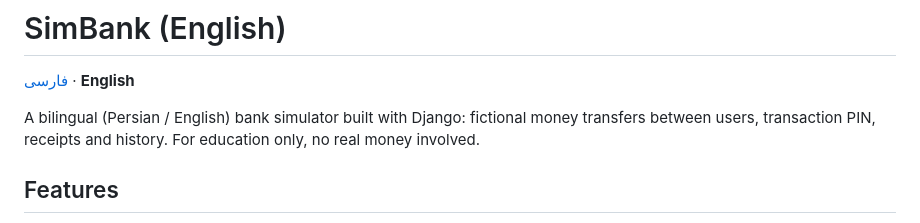
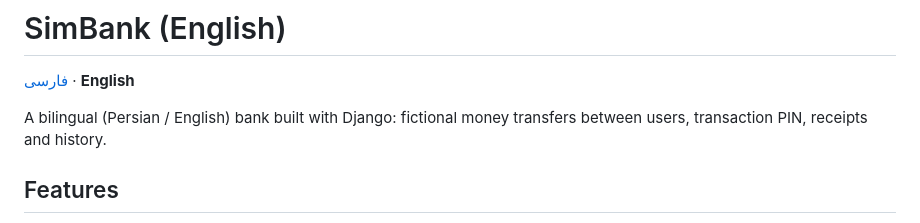
Before and after one commit to matinsaeedipy/REALBANK, a Markdown page: README.md, the part around the change. Drawn GitHub-style.

```diff
--- a/README.md
+++ b/README.md
@@ -74,7 +74,7 @@ MIT
 
 [فارسی](#simbank--سیم‌بانک) · **English**
 
-A bilingual (Persian / English) bank simulator built with Django: fictional money transfers between users, transaction PIN, receipts and history. For education only, no real money involved.
+A bilingual (Persian / English) bank  built with Django: fictional money transfers between users, transaction PIN, receipts and history.
 
 ## Features
 - Sign-up with a 10-digit account number and a simulated starting balance
```
